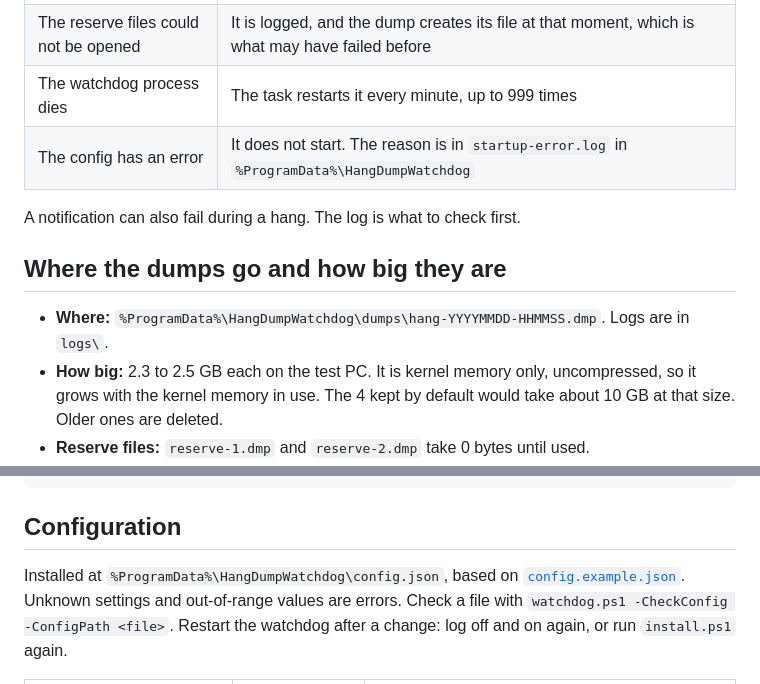
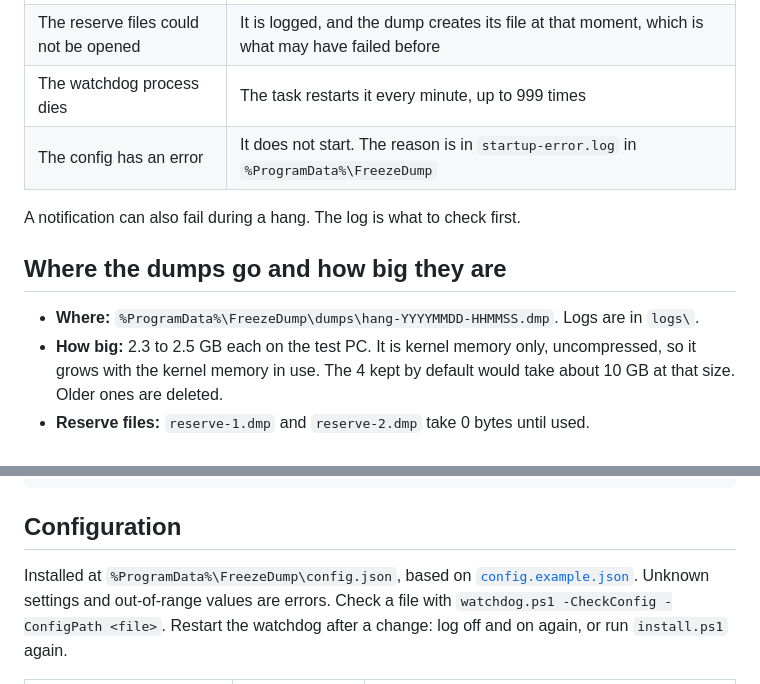
Before and after one commit to javimentallab/FreezeDump, a Markdown page: README.md, 2 parts joined by grey strips. Drawn GitHub-style.

```diff
--- a/README.md
+++ b/README.md
@@ -92,13 +94,13 @@ Not tested on Windows 10, Windows Server, earlier Windows 11 versions or ARM64.
 | The PC is reset during a dump | At the next start, a reserve file that holds data is kept as `hang-*-rescued.dmp`. **It may be truncated and unusable** |
 | The reserve files could not be opened | It is logged, and the dump creates its file at that moment, which is what may have failed before |
 | The watchdog process dies | The task restarts it every minute, up to 999 times |
-| The config has an error | It does not start. The reason is in `startup-error.log` in `%ProgramData%\HangDumpWatchdog` |
+| The config has an error | It does not start. The reason is in `startup-error.log` in `%ProgramData%\FreezeDump` |
 
 A notification can also fail during a hang. The log is what to check first.
 
 ## Where the dumps go and how big they are
 
-- **Where:** `%ProgramData%\HangDumpWatchdog\dumps\hang-YYYYMMDD-HHMMSS.dmp`. Logs are in `logs\`.
+- **Where:** `%ProgramData%\FreezeDump\dumps\hang-YYYYMMDD-HHMMSS.dmp`. Logs are in `logs\`.
 - **How big:** 2.3 to 2.5 GB each on the test PC. It is kernel memory only, uncompressed, so it grows with
   the kernel memory in use. The 4 kept by default would take about 10 GB at that size. Older ones are deleted.
 - **Reserve files:** `reserve-1.dmp` and `reserve-2.dmp` take 0 bytes until used.
@@ -159,7 +161,7 @@ From an elevated PowerShell 7 prompt, in this folder or in the installed one:
 
 ## Configuration
 
-Installed at `%ProgramData%\HangDumpWatchdog\config.json`, based on [`config.example.json`](config.example.json).
+Installed at `%ProgramData%\FreezeDump\config.json`, based on [`config.example.json`](config.example.json).
 Unknown settings and out-of-range values are errors. Check a file with `watchdog.ps1 -CheckConfig -ConfigPath <file>`.
 Restart the watchdog after a change: log off and on again, or run `install.ps1` again.
 
```
Also changed, not shown: other parts of README.md (+9 -7 lines), README.es.md (+12 -10 lines), docs/simulation.png, 15 other files.
